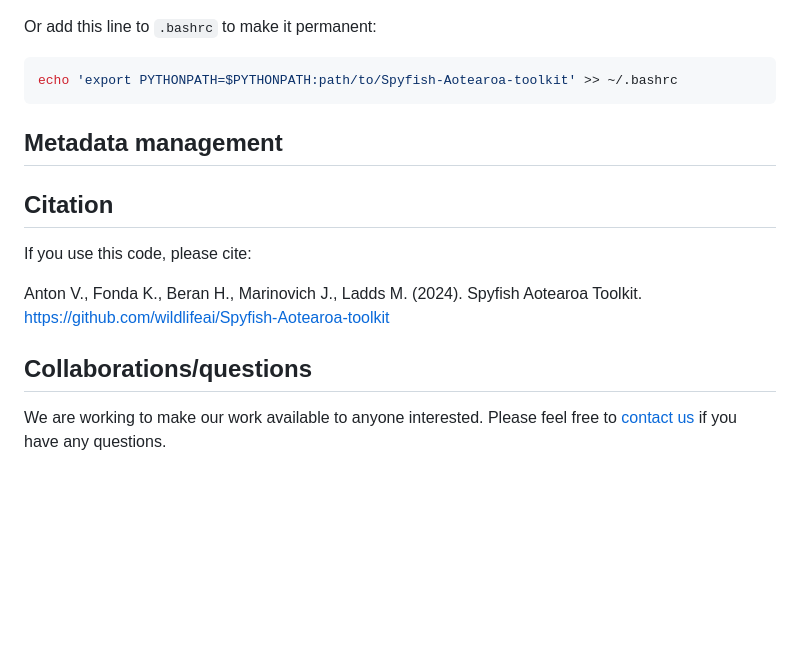
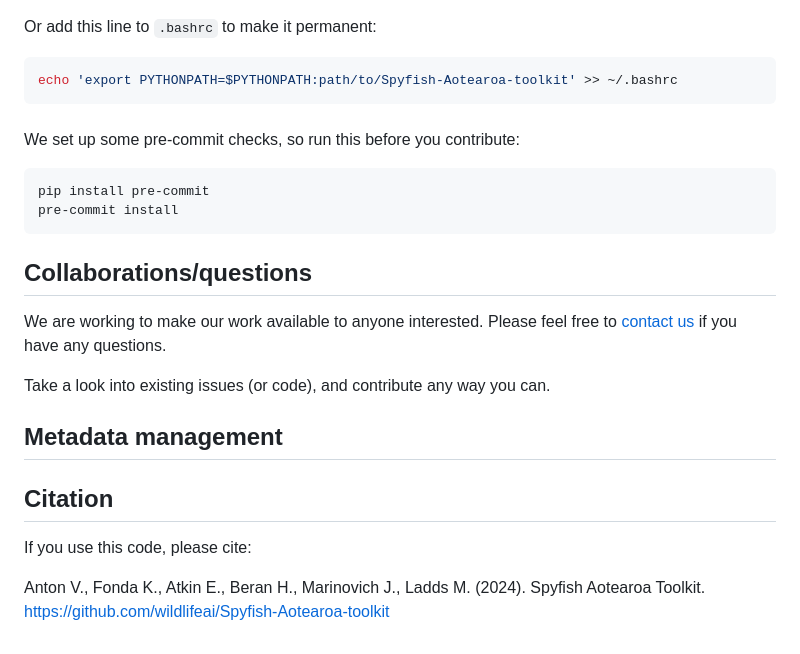
Before and after one commit to wildlifeai/Spyfish-Aotearoa-toolkit, a Markdown page: README.md, the part around one of its changes. Drawn GitHub-style; blank space fills up the shorter version.

Commit message:
robustness: add README

````diff
--- a/README.md
+++ b/README.md
@@ -44,20 +44,34 @@ Or add this line to `.bashrc` to make it permanent:
 echo 'export PYTHONPATH=$PYTHONPATH:path/to/Spyfish-Aotearoa-toolkit' >> ~/.bashrc
 ```
 
+###
+
+We set up some pre-commit checks, so run this before you contribute:
+```
+pip install pre-commit
+pre-commit install
+```
+
+
+## Collaborations/questions
+
+We are working to make our work available to anyone interested.
+Please feel free to [contact us][contact_info] if you have any questions.
+
+Take a look into existing issues (or code), and contribute any way you can.
+
+
 
 ## Metadata management
+
 
 
 ## Citation
 
 If you use this code, please cite:
 
-Anton V., Fonda K., Beran H., Marinovich J., Ladds M. (2024). Spyfish Aotearoa Toolkit. https://github.com/wildlifeai/Spyfish-Aotearoa-toolkit
+Anton V., Fonda K., Atkin E., Beran H., Marinovich J., Ladds M. (2024). Spyfish Aotearoa Toolkit. https://github.com/wildlifeai/Spyfish-Aotearoa-toolkit
 
-
-## Collaborations/questions
-
-We are working to make our work available to anyone interested. Please feel free to [contact us][contact_info] if you have any questions.
 
 
 
````
Also changed, not shown: other parts of README.md (+1 -1 lines).
